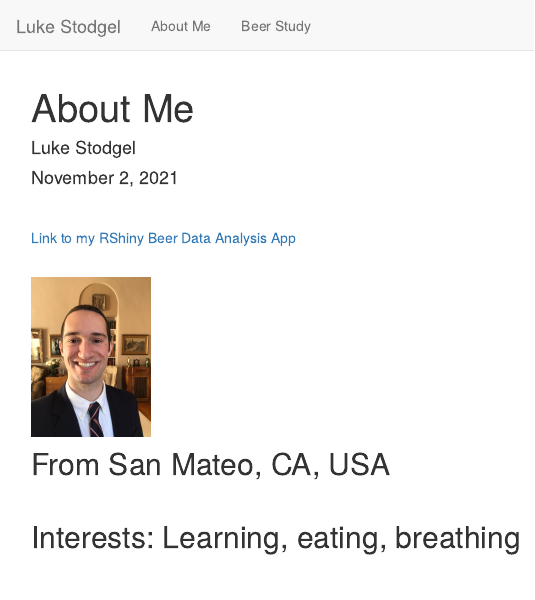
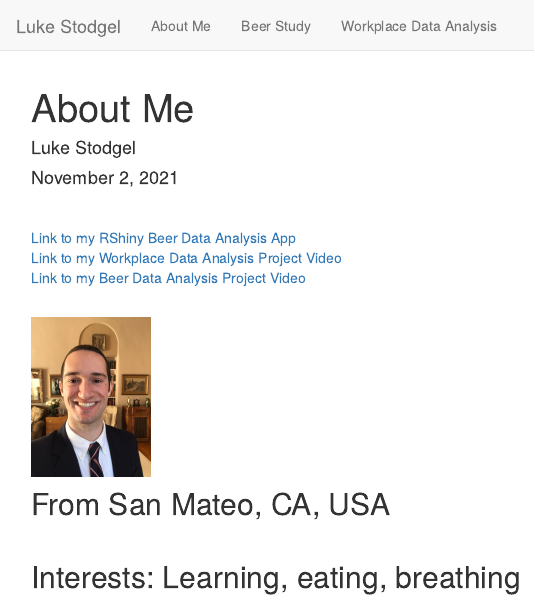
Before and after one commit to lukestodgel/lukestodgel.github.io, an R Markdown document (index.Rmd): the page in a window 1100 px wide, from its top. Rendered offline with R 4.5, knitr and Pandoc, with nearby package versions.

Commit message:
updating website

```diff
--- a/_site.yml
+++ b/_site.yml
@@ -6,3 +6,5 @@ navbar:
       href: index.html
     - text: "Beer Study"
       href: Project1.html
+    - text: "Workplace Data Analysis"
+      href: Project2.html
--- a/index.Rmd
+++ b/index.Rmd
@@ -6,7 +6,9 @@ output: html_document
 ---
 <br>
 
-[Link to my RShiny Beer Data Analysis App](https://lukestodgel.shinyapps.io/LukeBShinyApp/)
+[Link to my RShiny Beer Data Analysis App](https://lukestodgel.shinyapps.io/LukeBShinyApp/)<br>
+[Link to my Workplace Data Analysis Project Video](https://youtu.be/HW_8mqiiL2I)<br>
+[Link to my Beer Data Analysis Project Video](https://youtu.be/LJXjFUs8SFY)
 
 <br>
 ![my-picture](IMG_0900.JPEG){width=13%}
```
Also changed, not shown: index.html (deleted), 2 other files.
